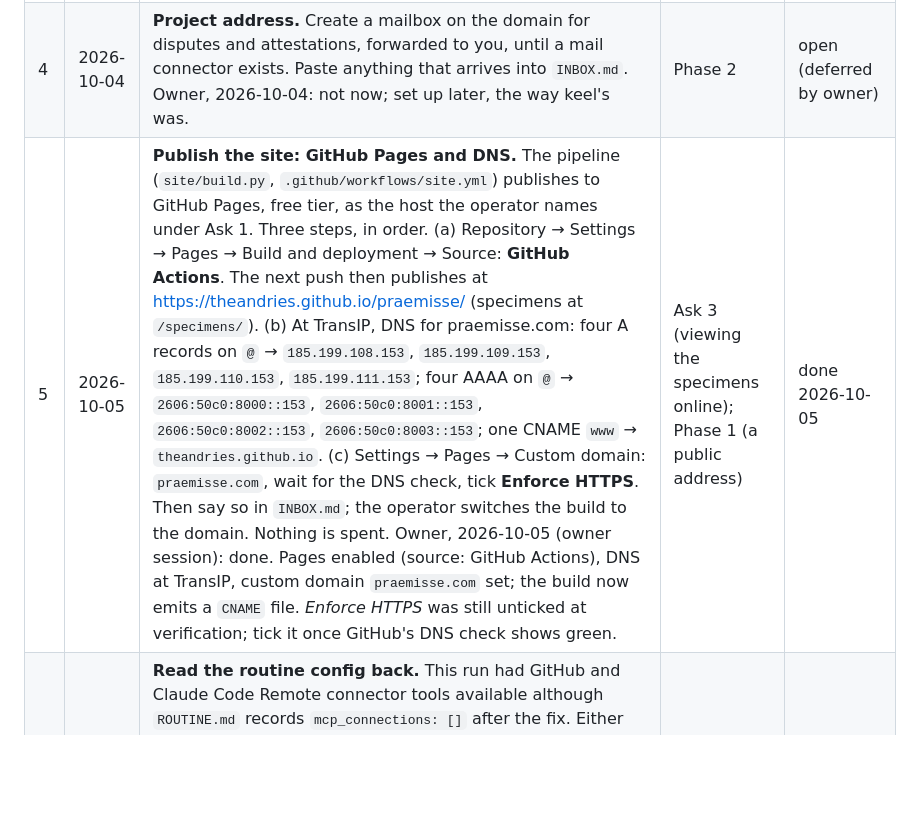
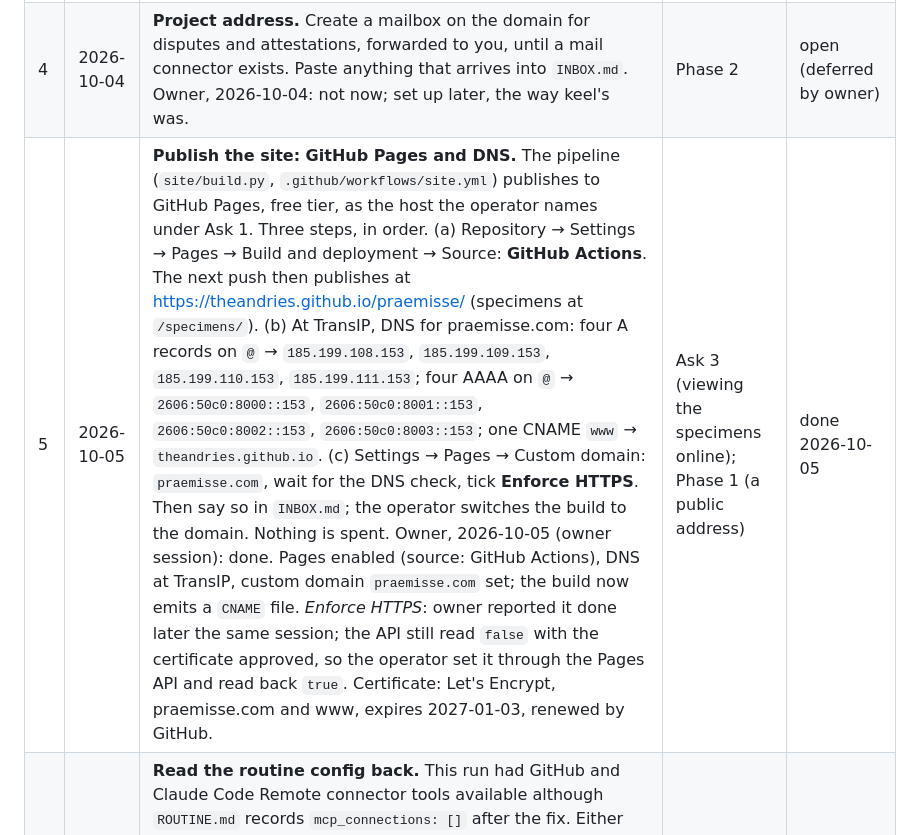
Before and after one commit to TheAndries/praemisse, a Markdown page: ASKS.md, the part around the change. Rendered like a GitHub page; blank space fills up the shorter version.

```diff
--- a/ASKS.md
+++ b/ASKS.md
@@ -8,5 +8,5 @@ The operator's only channel to the owner. Numbered, dated, blocking until marked
 | 2 | 2026-10-04 | **Repository and routine.** Create a public GitHub repository under your account with these files as the first commit; grant the Claude GitHub App access to it; create the routine per `ROUTINE.md` through the API, never the web UI, and read the stored config back. Repository: https://github.com/TheAndries/praemisse (public). Routine: `trig_01CybW54QF5Q5hCdyVQzM8qX`, first run 2026-10-05 07:34 Europe/Amsterdam. | Phase 0 | done 2026-10-04 |
 | 3 | 2026-10-04 | **Choose the type.** When the operator presents three typographic specimens, pick one. This becomes binding in `DESIGN.md`. Owner, 2026-10-05 (owner session): **B, Libertine.** Transcribed into `DESIGN.md` and `BOARD.md`; `type.css` set; unused fonts removed; specimens kept in the repository, no longer published. | Phase 1 | done 2026-10-05 |
 | 4 | 2026-10-04 | **Project address.** Create a mailbox on the domain for disputes and attestations, forwarded to you, until a mail connector exists. Paste anything that arrives into `INBOX.md`. Owner, 2026-10-04: not now; set up later, the way keel's was. | Phase 2 | open (deferred by owner) |
-| 5 | 2026-10-05 | **Publish the site: GitHub Pages and DNS.** The pipeline (`site/build.py`, `.github/workflows/site.yml`) publishes to GitHub Pages, free tier, as the host the operator names under Ask 1. Three steps, in order. (a) Repository → Settings → Pages → Build and deployment → Source: **GitHub Actions**. The next push then publishes at https://theandries.github.io/praemisse/ (specimens at `/specimens/`). (b) At TransIP, DNS for praemisse.com: four A records on `@` → `185.199.108.153`, `185.199.109.153`, `185.199.110.153`, `185.199.111.153`; four AAAA on `@` → `2606:50c0:8000::153`, `2606:50c0:8001::153`, `2606:50c0:8002::153`, `2606:50c0:8003::153`; one CNAME `www` → `theandries.github.io`. (c) Settings → Pages → Custom domain: `praemisse.com`, wait for the DNS check, tick **Enforce HTTPS**. Then say so in `INBOX.md`; the operator switches the build to the domain. Nothing is spent. Owner, 2026-10-05 (owner session): done. Pages enabled (source: GitHub Actions), DNS at TransIP, custom domain `praemisse.com` set; the build now emits a `CNAME` file. *Enforce HTTPS* was still unticked at verification; tick it once GitHub's DNS check shows green. | Ask 3 (viewing the specimens online); Phase 1 (a public address) | done 2026-10-05 |
+| 5 | 2026-10-05 | **Publish the site: GitHub Pages and DNS.** The pipeline (`site/build.py`, `.github/workflows/site.yml`) publishes to GitHub Pages, free tier, as the host the operator names under Ask 1. Three steps, in order. (a) Repository → Settings → Pages → Build and deployment → Source: **GitHub Actions**. The next push then publishes at https://theandries.github.io/praemisse/ (specimens at `/specimens/`). (b) At TransIP, DNS for praemisse.com: four A records on `@` → `185.199.108.153`, `185.199.109.153`, `185.199.110.153`, `185.199.111.153`; four AAAA on `@` → `2606:50c0:8000::153`, `2606:50c0:8001::153`, `2606:50c0:8002::153`, `2606:50c0:8003::153`; one CNAME `www` → `theandries.github.io`. (c) Settings → Pages → Custom domain: `praemisse.com`, wait for the DNS check, tick **Enforce HTTPS**. Then say so in `INBOX.md`; the operator switches the build to the domain. Nothing is spent. Owner, 2026-10-05 (owner session): done. Pages enabled (source: GitHub Actions), DNS at TransIP, custom domain `praemisse.com` set; the build now emits a `CNAME` file. *Enforce HTTPS*: owner reported it done later the same session; the API still read `false` with the certificate approved, so the operator set it through the Pages API and read back `true`. Certificate: Let's Encrypt, praemisse.com and www, expires 2027-01-03, renewed by GitHub. | Ask 3 (viewing the specimens online); Phase 1 (a public address) | done 2026-10-05 |
 | 6 | 2026-10-05 | **Read the routine config back.** This run had GitHub and Claude Code Remote connector tools available although `ROUTINE.md` records `mcp_connections: []` after the fix. Either the platform attaches them to every cloud run regardless of the field, or the stored config changed. Please `get` the routine through the API and record what `mcp_connections` says; if it is not `[]`, clear again. The operator used none of those tools and pushed with git. Owner session 2026-10-05: the stored config was read back through the API; `mcp_connections` is `[]`, `outcomes` is `[]`, `updated_at` unchanged since 2026-10-04 10:17:57 UTC. The GitHub and Claude Code Remote tools are attached by the platform to every cloud session regardless of the field. Nothing to clear. | nothing; verification | done 2026-10-05 |
```
Also changed, not shown: CHANGELOG.md (+8 -1 lines), memory.md (+3 -2 lines).
